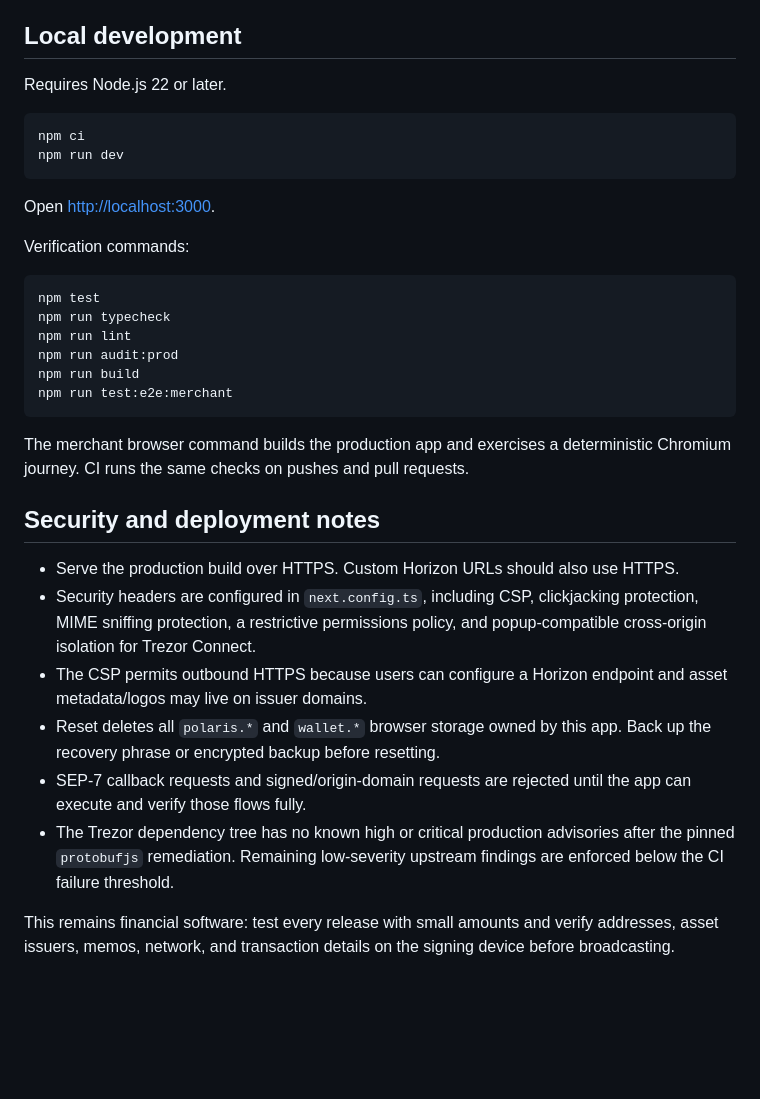
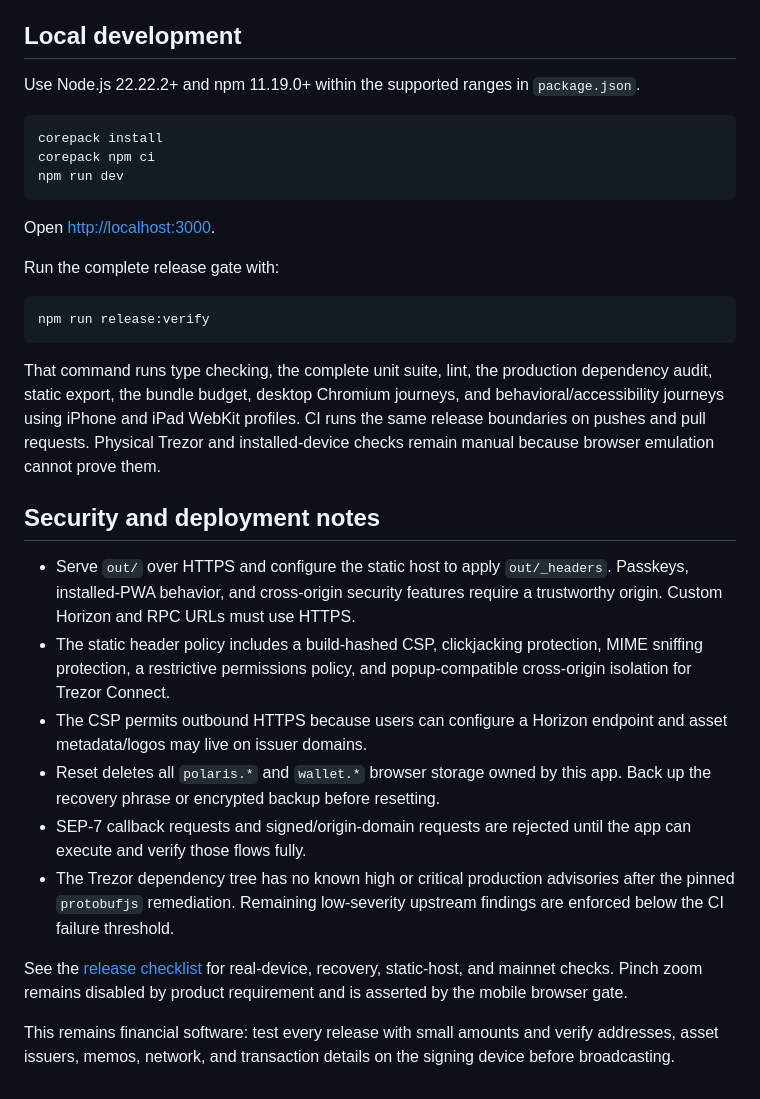
Before and after one commit to stellarchain/io.stellarkey, a Markdown page: README.md, the part around one of its changes. Rendered like a GitHub page; blank space fills up the shorter version.

````diff
--- a/README.md
+++ b/README.md
@@ -28,35 +38,33 @@ Portfolio values are shown only for mainnet assets with a verified price mapping
 
 ## Local development
 
-Requires Node.js 22 or later.
+Use Node.js 22.22.2+ and npm 11.19.0+ within the supported ranges in `package.json`.
 
 ```bash
-npm ci
+corepack install
+corepack npm ci
 npm run dev
 ```
 
 Open [http://localhost:3000](http://localhost:3000).
 
-Verification commands:
+Run the complete release gate with:
 
 ```bash
-npm test
-npm run typecheck
-npm run lint
-npm run audit:prod
-npm run build
-npm run test:e2e:merchant
+npm run release:verify
 ```
 
-The merchant browser command builds the production app and exercises a deterministic Chromium journey. CI runs the same checks on pushes and pull requests.
+That command runs type checking, the complete unit suite, lint, the production dependency audit, static export, the bundle budget, desktop Chromium journeys, and behavioral/accessibility journeys using iPhone and iPad WebKit profiles. CI runs the same release boundaries on pushes and pull requests. Physical Trezor and installed-device checks remain manual because browser emulation cannot prove them.
 
 ## Security and deployment notes
 
-- Serve the production build over HTTPS. Custom Horizon URLs should also use HTTPS.
-- Security headers are configured in `next.config.ts`, including CSP, clickjacking protection, MIME sniffing protection, a restrictive permissions policy, and popup-compatible cross-origin isolation for Trezor Connect.
+- Serve `out/` over HTTPS and configure the static host to apply `out/_headers`. Passkeys, installed-PWA behavior, and cross-origin security features require a trustworthy origin. Custom Horizon and RPC URLs must use HTTPS.
+- The static header policy includes a build-hashed CSP, clickjacking protection, MIME sniffing protection, a restrictive permissions policy, and popup-compatible cross-origin isolation for Trezor Connect.
 - The CSP permits outbound HTTPS because users can configure a Horizon endpoint and asset metadata/logos may live on issuer domains.
 - Reset deletes all `polaris.*` and `wallet.*` browser storage owned by this app. Back up the recovery phrase or encrypted backup before resetting.
 - SEP-7 callback requests and signed/origin-domain requests are rejected until the app can execute and verify those flows fully.
 - The Trezor dependency tree has no known high or critical production advisories after the pinned `protobufjs` remediation. Remaining low-severity upstream findings are enforced below the CI failure threshold.
 
+See the [release checklist](docs/release-checklist.md) for real-device, recovery, static-host, and mainnet checks. Pinch zoom remains disabled by product requirement and is asserted by the mobile browser gate.
+
 This remains financial software: test every release with small amounts and verify addresses, asset issuers, memos, network, and transaction details on the signing device before broadcasting.
````
Also changed, not shown: other parts of README.md (+14 -4 lines), docs/merchant-mode.md (+3 -2 lines).
